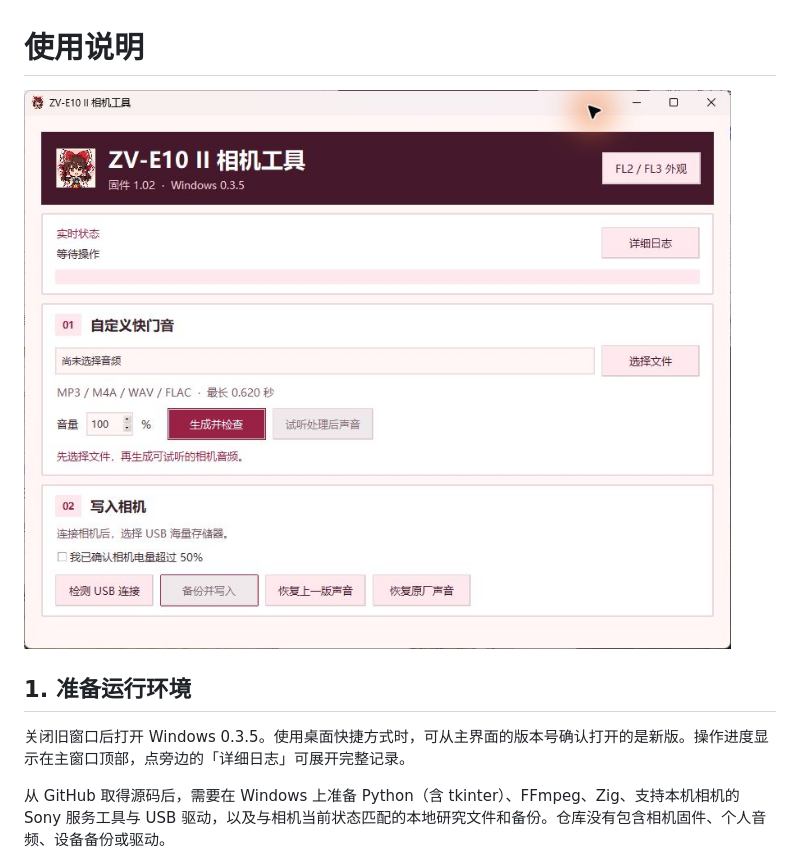
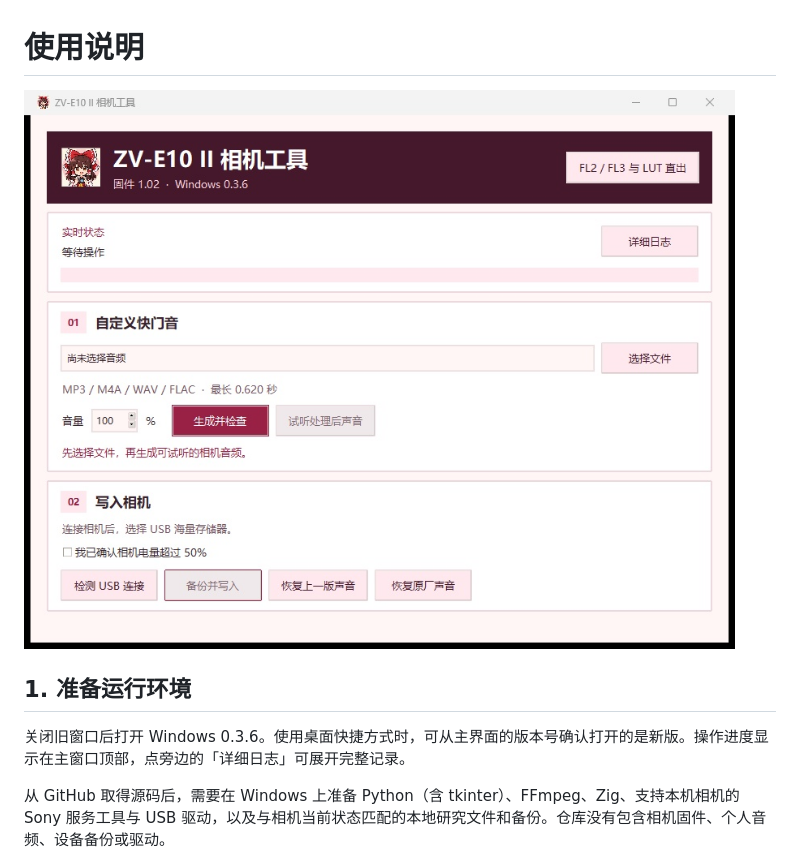
Before and after one commit to koichinoi/zve10m2-shutter-sound-tool, a Markdown page: 使用说明.md, the part around one of its changes. Rendered like a GitHub page; pictures changed too: assets/shutter-tool-v0.3.6.jpg (added).

```diff
--- a/使用说明.md
+++ b/使用说明.md
@@ -1,10 +1,10 @@
 # 使用说明
 
-![ZV-E10M2 快门声音工具 v0.3.5 界面](assets/shutter-tool-v0.3.5.jpg)
+![ZV-E10M2 快门声音工具 v0.3.6 界面](assets/shutter-tool-v0.3.6.jpg)
 
 ## 1. 准备运行环境
 
-关闭旧窗口后打开 Windows 0.3.5。使用桌面快捷方式时，可从主界面的版本号确认打开的是新版。操作进度显示在主窗口顶部，点旁边的「详细日志」可展开完整记录。
+关闭旧窗口后打开 Windows 0.3.6。使用桌面快捷方式时，可从主界面的版本号确认打开的是新版。操作进度显示在主窗口顶部，点旁边的「详细日志」可展开完整记录。
 
 从 GitHub 取得源码后，需要在 Windows 上准备 Python（含 tkinter）、FFmpeg、Zig、支持本机相机的 Sony 服务工具与 USB 驱动，以及与相机当前状态匹配的本地研究文件和备份。仓库没有包含相机固件、个人音频、设备备份或驱动。
 
```
Also changed, not shown: other parts of 使用说明.md (+7 -7 lines), README.md (+2 -2 lines), assets/fl2-fl3-tool-v0.3.6.jpg (added).
